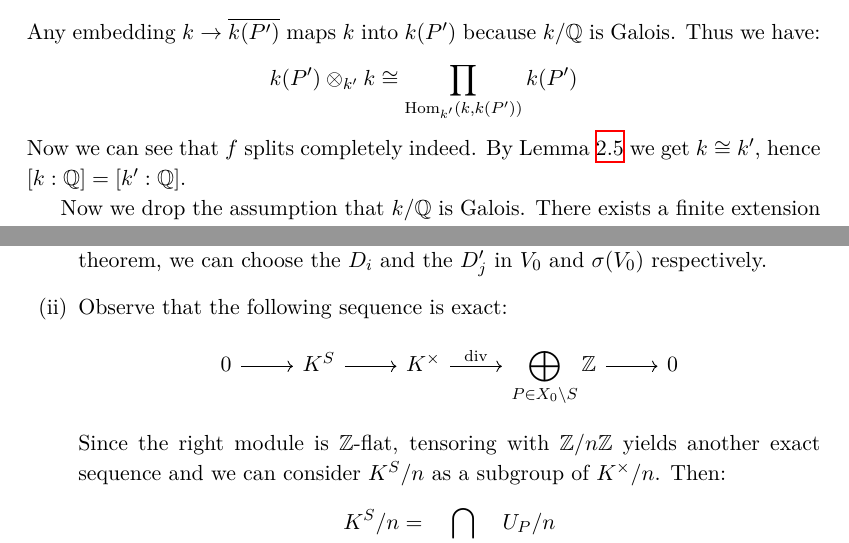
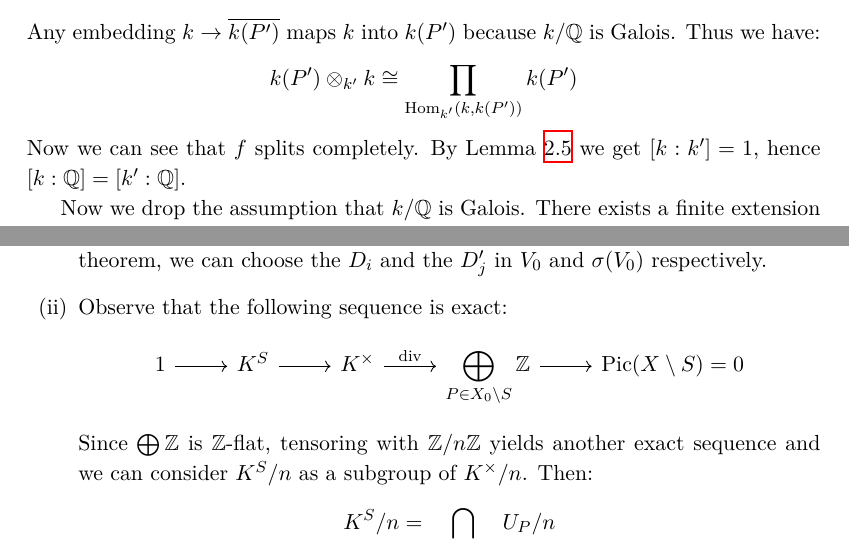
Before and after one commit to yishn/Uni, a LaTeX thesis (Master Thesis/thesis.tex, which reads Master Thesis/synopsis.tex): two parts of pages 19 and 25 of 29, joined at a grey line, cut so that both start at the same text. Compiled offline with XeLaTeX.

Commit message:
Clarify proof of 4.5

```diff
--- a/Master Thesis/synopsis.tex
+++ b/Master Thesis/synopsis.tex
@@ -343,7 +343,7 @@ Let us consider the morphism $f:X'\times_{k'} k\to X'$. We want to see that $f$
 \[ f^{-1}(P') = \operatorname{Spec} k(P')\times_{k'} k \]
 Any embedding $k\to \overline{k(P')}$ maps $k$ into $k(P')$ because $k/\mathbb{Q}$ is Galois. Thus we have:
 \[ k(P')\otimes_{k'} k\cong \prod_{\operatorname{Hom}_{k'}(k, k(P'))} k(P') \]
-Now we can see that $f$ splits completely indeed. By Lemma \ref{4.1} we get $k\cong k'$, hence $[k:\mathbb{Q}]= [k':\mathbb{Q}]$.
+Now we can see that $f$ splits completely. By Lemma \ref{4.1} we get $[k:k'] = 1$, hence $[k:\mathbb{Q}]= [k':\mathbb{Q}]$.
 
 Now we drop the assumption that $k/\mathbb{Q}$ is Galois. There exists a finite extension $k_1/k$ such that $k_1/\mathbb{Q}$ is Galois and $X(k_1)\neq\varnothing$. Let $K_1 = Kk_1$ be the constant field extension of $K$ with $k_1$ and let $k'_1$ be the constant field of $K'_1$. Applying the above argument to $K_1$ and $K'_1$ yields $[k_1:\mathbb{Q}] = [k'_1:\mathbb{Q}]$. Therefore:
 \begin{align*}
@@ -553,9 +553,9 @@ $\varphi_n$ induces isomorphisms $\varphi_n: K'^{S'}/n\to K^S/n$.
 is admissible. Now let $V\subset X$ be an open subscheme. By the approximation theorem, we can choose the $D_i$ and the $D'_j$ in $V_0$ and $\sigma (V_0)$ respectively.
 \item Observe that the following sequence is exact:
 \[ \begin{tikzcd}
-0 \ar[r] & K^S \ar[r]& K^\times \ar[r, "\operatorname{div}"]& \displaystyle \bigoplus_{P\in X_0\setminus S}\mathbb{Z} \ar[r]& 0
+1 \ar[r] & K^S \ar[r]& K^\times \ar[r, "\operatorname{div}"]& \displaystyle \bigoplus_{P\in X_0\setminus S}\mathbb{Z} \ar[r]& \operatorname{Pic}(X\setminus S) = 0
 \end{tikzcd} \]
-Since the right module is $\mathbb{Z}$-flat, tensoring with $\mathbb{Z}/n\mathbb{Z}$ yields another exact sequence and we can consider $K^S/n$ as a subgroup of $K^\times/n$. Then:
+Since $\bigoplus\mathbb{Z}$ is $\mathbb{Z}$-flat, tensoring with $\mathbb{Z}/n\mathbb{Z}$ yields another exact sequence and we can consider $K^S/n$ as a subgroup of $K^\times/n$. Then:
 \[ K^S/n = \bigcap_{P\in X_0\setminus X}U_P/n \]
 The analogous result holds for $K'^{S'}/n$. Thus the assertion follows from Lemma \ref{4.3} (i).\qedhere
 \end{enumerate}
```
Also changed, not shown: Master Thesis/synopsis.tex (2 more changed lines).
